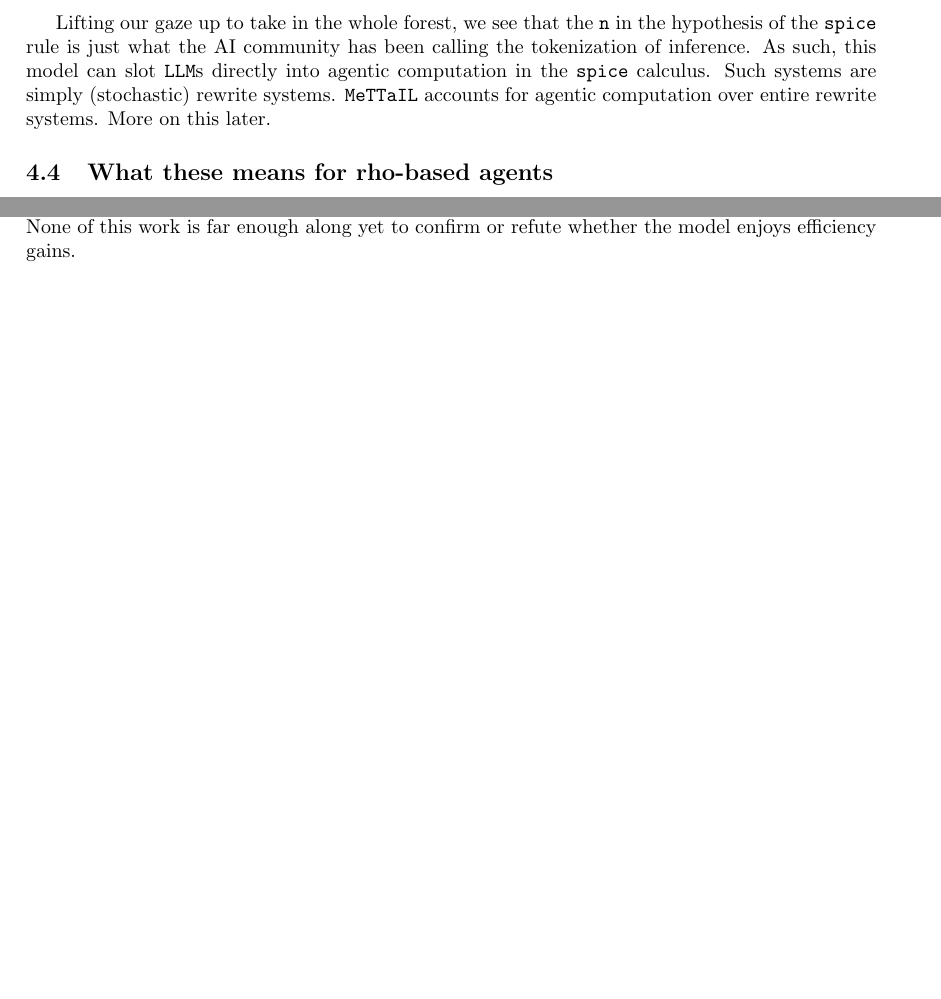
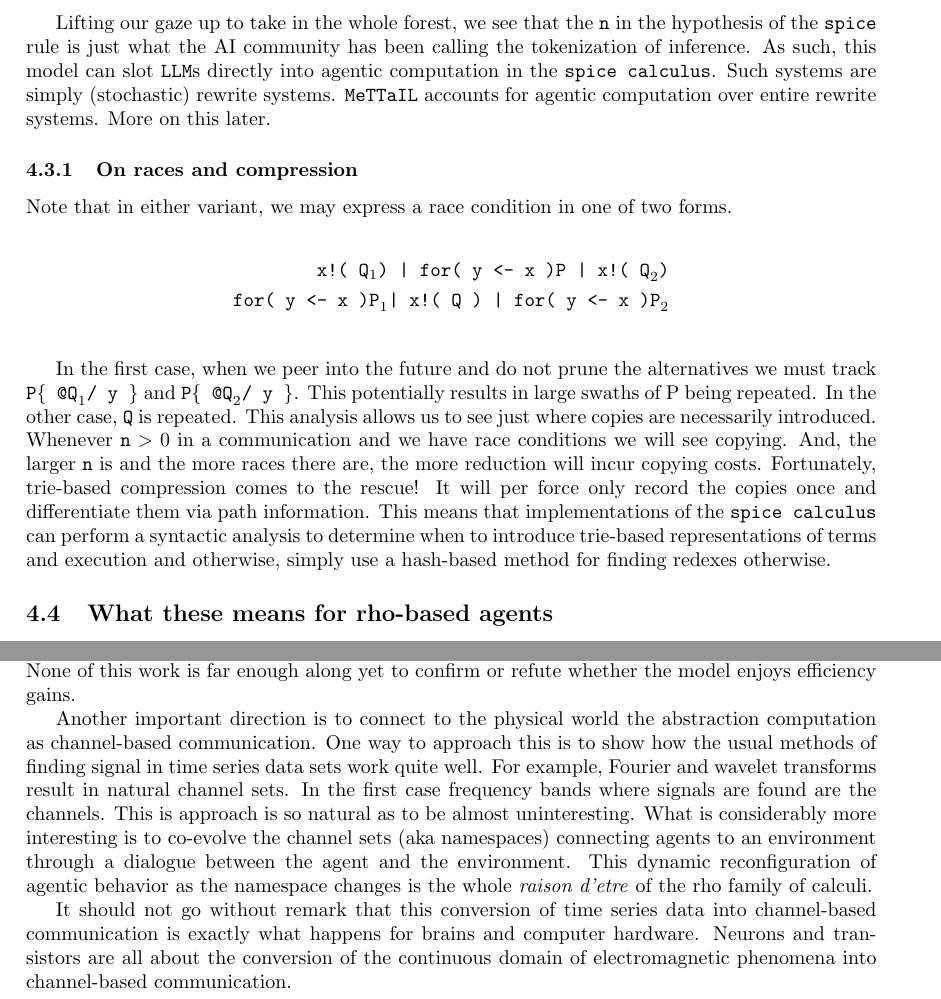
Before and after one commit to F1R3FLY-io/MeTTa, a LaTeX document (papers/agents/present-moment.tex): two parts of pages 6 and 8 of 8, joined at a grey line, cut so that both start at the same text, the shorter picture padded with empty space. Compiled offline with pdfLaTeX.

Commit message:
added discussion of channel discovery

```diff
--- a/papers/agents/present-moment.tex
+++ b/papers/agents/present-moment.tex
@@ -209,7 +209,18 @@ Of course, it would be considerably more useful to have a minimal sublanguage fo
 
 In \code{rholang} there are builtin primitives for set manipulation as well as pattern-matching for picking apart terms like $\code{Q}_1 \code{|} \ldots \code{|  Q}_m$. Thus, while these design deliberations are of keen interest they are not the focus of the investigation here. We need a mechanism to collect the $n$-step fringe of evolution from $\code{Q}$ and to deliver that collection to the continuation of the for-comprehension such that it can access the elements. In the rest of this paper we will simply assume that apparatus. Thus, for example, we will write expressions like $\code{for(@\{ pattern,} \dots \code{ \} <- x )P}$ and take it to extract all elements from $\code{S}$ that match $\text{pattern}$ when $\code{S}$ is communicated on $\code{x}$, i.e. $\code{x!(S)}$. Readers looking for more detail can see the \code{MeTTaIL} design documentation and the implementation.
 
-Lifting our gaze up to take in the whole forest, we see that the $\code{n}$ in the hypothesis of the $\code{spice}$ rule is just what the AI community has been calling the tokenization of inference. As such, this model can slot $\code{LLM}$s directly into agentic computation in the $\code{spice}$ calculus. Such systems are simply (stochastic) rewrite systems. $\code{MeTTaIL}$ accounts for agentic computation over entire rewrite systems. More on this later.
+Lifting our gaze up to take in the whole forest, we see that the $\code{n}$ in the hypothesis of the $\code{spice}$ rule is just what the AI community has been calling the tokenization of inference. As such, this model can slot $\code{LLM}$s directly into agentic computation in the $\code{spice calculus}$. Such systems are simply (stochastic) rewrite systems. $\code{MeTTaIL}$ accounts for agentic computation over entire rewrite systems. More on this later.
+
+\subsubsection{On races and compression}
+
+Note that in either variant, we may express a race condition in one of two forms.
+
+\begin{align*}
+  \code{x!( Q}_1 \code{) | for( y <- x )P | x!( Q}_2 \code{)} \\
+  \code{for( y <- x )P}_1 \code{| x!( Q ) | for( y <- x )P}_2 \\
+\end{align*}
+
+In the first case, when we peer into the future and do not prune the alternatives we must track $\code{P\{ @Q}_1 \code{/ y \}}$ and $\code{P\{ @Q}_2 \code{/ y \}}$. This potentially results in large swaths of P being repeated. In the other case, $\code{Q}$ is repeated. This analysis allows us to see just where copies are necessarily introduced. Whenever $\code{n} > 0$ in a communication and we have race conditions we will see copying. And, the larger $\code{n}$ is and the more races there are, the more reduction will incur copying costs. Fortunately, trie-based compression comes to the rescue! It will per force only record the copies once and differentiate them via path information. This means that implementations of the $\code{spice calculus}$ can perform a syntactic analysis to determine when to introduce trie-based representations of terms and execution and otherwise, simply use a hash-based method for finding redexes otherwise.
 
 \subsection{What these means for rho-based agents}
 
@@ -312,4 +323,8 @@ Let's put this into perspective. A \code{graph-structured $\lambda$-theory} is a
 
 While this approach to agentic coordination and reasoning is both compact and comprehensive in scope it is not yet as efficient to render to modern hardware as neural nets are. We are exploring different ways to render this model to vector-based computation. In particular we have a translation of \code{GSLTs} to \emph{hypervectors} and hypothesize this reduces the total number of machine instructions relative to our symbolic implementation. Similarly, there is a translation of directed graphs to \emph{upper triangular matrices} that forms the basis of a matrix interpretation of the \code{spice calculus}. None of this work is far enough along yet to confirm or refute whether the model enjoys efficiency gains.
 
+Another important direction is to connect to the physical world the abstraction computation as channel-based communication. One way to approach this is to show how the usual methods of finding signal in time series data sets work quite well. For example, Fourier and wavelet transforms result in natural channel sets. In the first case frequency bands where signals are found are the channels. This is approach is so natural as to be almost uninteresting. What is considerably more interesting is to co-evolve the channel sets (aka namespaces) connecting agents to an environment through a dialogue between the agent and the environment. This dynamic reconfiguration of agentic behavior as the namespace changes is the whole \emph{raison d'etre} of the rho family of calculi.
+
+It should not go without remark that this conversion of time series data into channel-based communication is exactly what happens for brains and computer hardware. Neurons and transistors are all about the conversion of the continuous domain of electromagnetic phenomena into channel-based communication.
+
 \end{document}
```
Also changed, not shown: papers/agents/present-moment.pdf.
